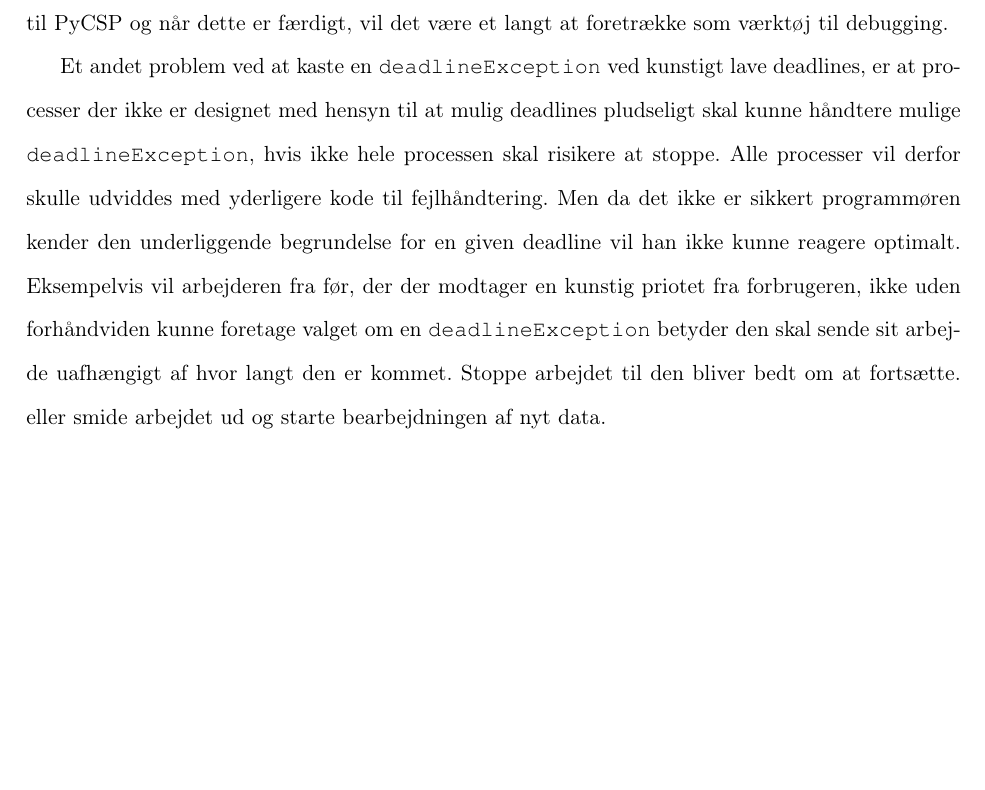
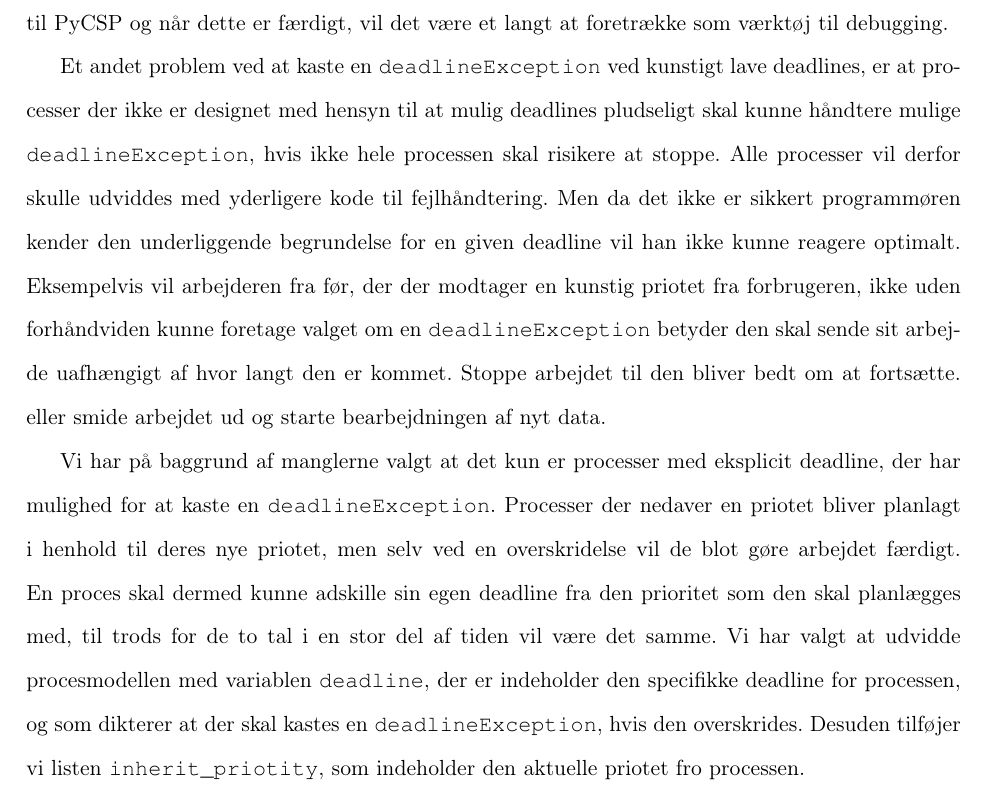
Before and after one commit to shamran/TimedPyCSP, a LaTeX book (report/skelet.tex, which reads report/deadline/implementation.tex): part of page 14 of 15 before the commit and part of page 14 of 16 after it, cut so that both start at the same text, the shorter picture padded with empty space. Compiled offline with pdfLaTeX.

Commit message:
skrevet mindre til processer

```diff
--- a/report/deadline/implementation.tex
+++ b/report/deadline/implementation.tex
@@ -50,6 +50,10 @@ Der er dog flere problemer ved at lade en kunstig priotet medfører en \code{dea
 I eksemplet fra før kræver arbejderen data fra generatoren. Hvis data først bliver sendt fra generatoren umiddelbart før en overskridelse af deadline. Her vil det fremgå som at arbejderen er ansvarlig for overskridelsen og ikke generatoren og dermed kan man ikke bruge \code{deadlineException} til debugging. I CSP findes begrebet traces, som kan bruges til at se et programs forløb. På nuværende tidspunkt arbejdes der allerede med at introducere traces til \pycsp og når dette er færdigt, vil det være et langt at foretrække som værktøj til debugging.
 
 Et andet problem ved at kaste en \code{deadlineException} ved kunstigt lave deadlines, er at processer der ikke er designet med hensyn til at mulig deadlines pludseligt skal kunne håndtere mulige \code{deadlineException}, hvis ikke hele processen skal risikere at stoppe. Alle processer vil derfor skulle udviddes med yderligere kode til fejlhåndtering. Men da det ikke er sikkert programmøren kender den underliggende begrundelse for en given deadline vil han ikke kunne reagere optimalt. Eksempelvis  vil arbejderen fra før, der der modtager en kunstig priotet fra forbrugeren, ikke uden  forhåndviden kunne foretage valget om en \code{deadlineException} betyder den skal sende sit arbejde uafhængigt af hvor langt den er kommet. Stoppe arbejdet til den bliver bedt om at fortsætte. eller smide arbejdet ud og starte bearbejdningen af nyt data.
+
+Vi har på baggrund af manglerne valgt at det kun er processer med  eksplicit deadline, der har mulighed for at kaste en \code{deadlineException}. Processer der nedaver en priotet bliver planlagt i henhold til deres nye priotet, men selv ved en overskridelse vil de blot gøre arbejdet færdigt. En proces skal dermed kunne adskille sin egen deadline fra den prioritet som den skal planlægges med, til trods for de to tal i en stor del af tiden vil være det samme.
+Vi har valgt at udvidde procesmodellen med variablen \code{deadline}, der er indeholder den specifikke deadline for processen, og som dikterer at der skal kastes en \code{deadlineException}, hvis den overskrides. Desuden tilføjer vi listen \code{inherit\_priotity}, som indeholder den aktuelle priotet fro processen.
+
 \begin{itemize}
 \tightlist
 \item DeadlineException - ok
```
Also changed, not shown: report/preamble.tex (+5 -0 lines).
